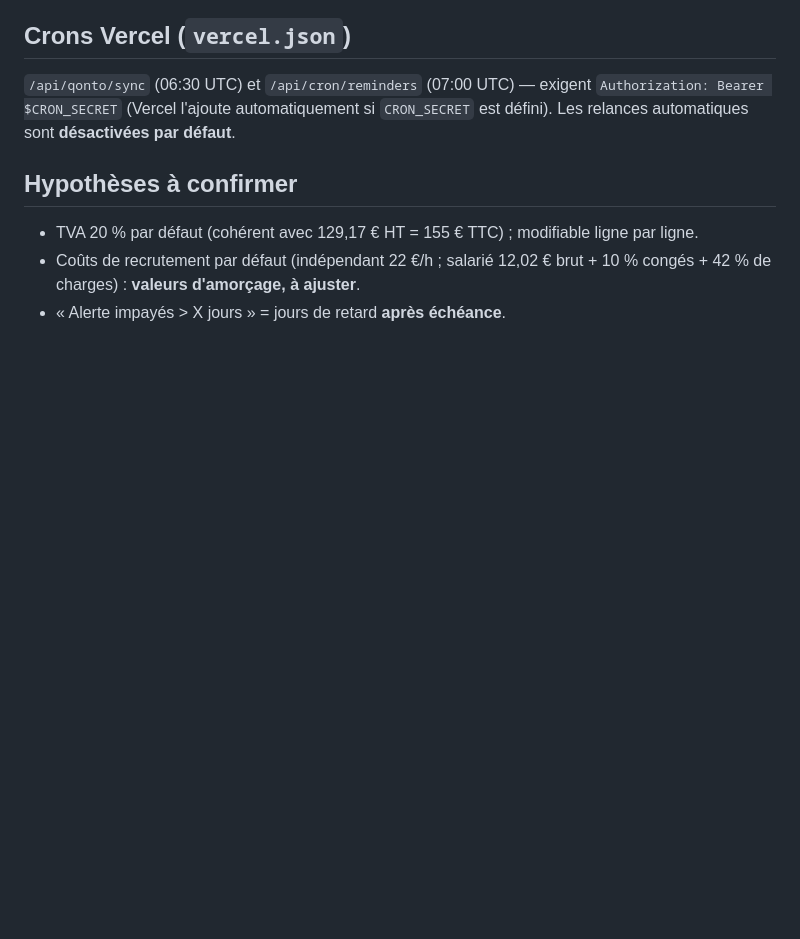
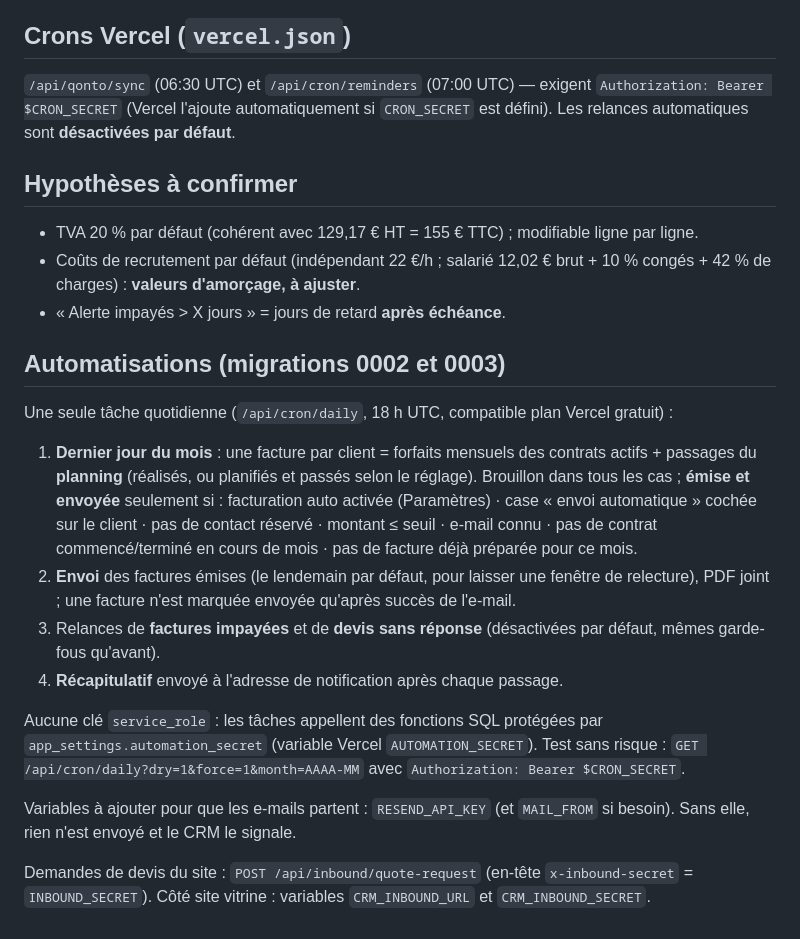
Before and after one commit to makayakevinh00-prog/https-procleanempire-multiservice.manus.space, a Markdown page: crm/README.md, the part around the change. Rendered like a GitHub page; blank space fills up the shorter version.

Commit message:
CRM : documentation des automatisations
Co-Authored-By: Claude Sonnet 5.5 <noreply@anthropic.com>
Claude-Session: https://claude.ai/code/session_015DgQGiT3ksAB4k6rHFnu4v

```diff
--- a/crm/README.md
+++ b/crm/README.md
@@ -46,3 +46,19 @@ sont proposés pour confirmation en un clic.
 - TVA 20 % par défaut (cohérent avec 129,17 € HT = 155 € TTC) ; modifiable ligne par ligne.
 - Coûts de recrutement par défaut (indépendant 22 €/h ; salarié 12,02 € brut + 10 % congés + 42 % de charges) : **valeurs d'amorçage, à ajuster**.
 - « Alerte impayés > X jours » = jours de retard **après échéance**.
+
+## Automatisations (migrations 0002 et 0003)
+
+Une seule tâche quotidienne (`/api/cron/daily`, 18 h UTC, compatible plan Vercel gratuit) :
+
+1. **Dernier jour du mois** : une facture par client = forfaits mensuels des contrats actifs + passages du **planning** (réalisés, ou planifiés et passés selon le réglage). Brouillon dans tous les cas ; **émise et envoyée** seulement si : facturation auto activée (Paramètres) · case « envoi automatique » cochée sur le client · pas de contact réservé · montant ≤ seuil · e-mail connu · pas de contrat commencé/terminé en cours de mois · pas de facture déjà préparée pour ce mois.
+2. **Envoi** des factures émises (le lendemain par défaut, pour laisser une fenêtre de relecture), PDF joint ; une facture n'est marquée envoyée qu'après succès de l'e-mail.
+3. Relances de **factures impayées** et de **devis sans réponse** (désactivées par défaut, mêmes garde-fous qu'avant).
+4. **Récapitulatif** envoyé à l'adresse de notification après chaque passage.
+
+Aucune clé `service_role` : les tâches appellent des fonctions SQL protégées par `app_settings.automation_secret` (variable Vercel `AUTOMATION_SECRET`).
+Test sans risque : `GET /api/cron/daily?dry=1&force=1&month=AAAA-MM` avec `Authorization: Bearer $CRON_SECRET`.
+
+Variables à ajouter pour que les e-mails partent : `RESEND_API_KEY` (et `MAIL_FROM` si besoin). Sans elle, rien n'est envoyé et le CRM le signale.
+
+Demandes de devis du site : `POST /api/inbound/quote-request` (en-tête `x-inbound-secret` = `INBOUND_SECRET`). Côté site vitrine : variables `CRM_INBOUND_URL` et `CRM_INBOUND_SECRET`.
```
